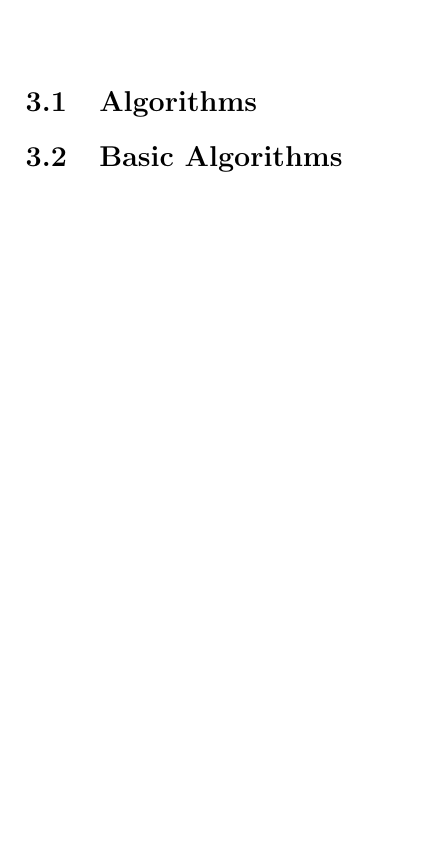
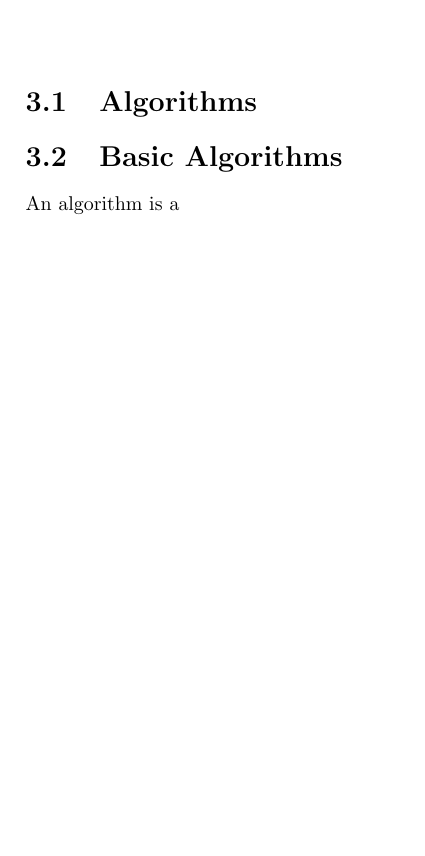
Before and after one commit to SpottySquirrels/A-Level-Revision-Notes, a LaTeX thesis (Further Maths/further_maths_main.tex, which reads Further Maths/chapters/decision_i.tex, Further Maths/glossary.tex): part of page 27 of 77, cut so that both start at the same text. Compiled offline with pdfLaTeX.

Commit message:
Little bit added to computer science and further maths decision

```diff
--- a/Further Maths/chapters/decision_i.tex
+++ b/Further Maths/chapters/decision_i.tex
@@ -1,5 +1,6 @@
 \section{Algorithms} \label{algorithms}
     \section{Basic Algorithms}
+        An algorithm is a
 
     \newpage
 
--- a/Further Maths/glossary.tex
+++ b/Further Maths/glossary.tex
@@ -211,14 +211,30 @@
     name={newton},
     description={The \gls{si_unit} of force.
     The newton is not a base unit, but instead is equivalent to a \gls{kilogram} \gls{metre} per \gls{second} squared (kgms$^{-2}$)},
-    plural={newtons}
+    plural={newtons},
     symbol={N}
 }
 
 
 
-\newglossaryentry{}{
+% Decision
+\newglossaryentry{algorithm}{
+    name={algorithm},
+    description={A set of instructions instructing a person or computer on what steps to follow to achieve a goal},
+    plural={algorithms}
+}
+
+
+
+\newglossaryentry{UNUSED_WITHOUT_SYMBOL}{
     name={},
     description={},
     plural={}
 }
+
+\newglossaryentry{UNUSED_WITH_SYMBOL}{
+    name={},
+    description={},
+    plural={},
+    symbol={}
+}
```
Also changed, not shown: Computer Science/computer_science_main.tex (+7 -0 lines), Computer Science/computer_science_main.pdf, Further Maths/further_maths_main.pdf, 6 other files.
